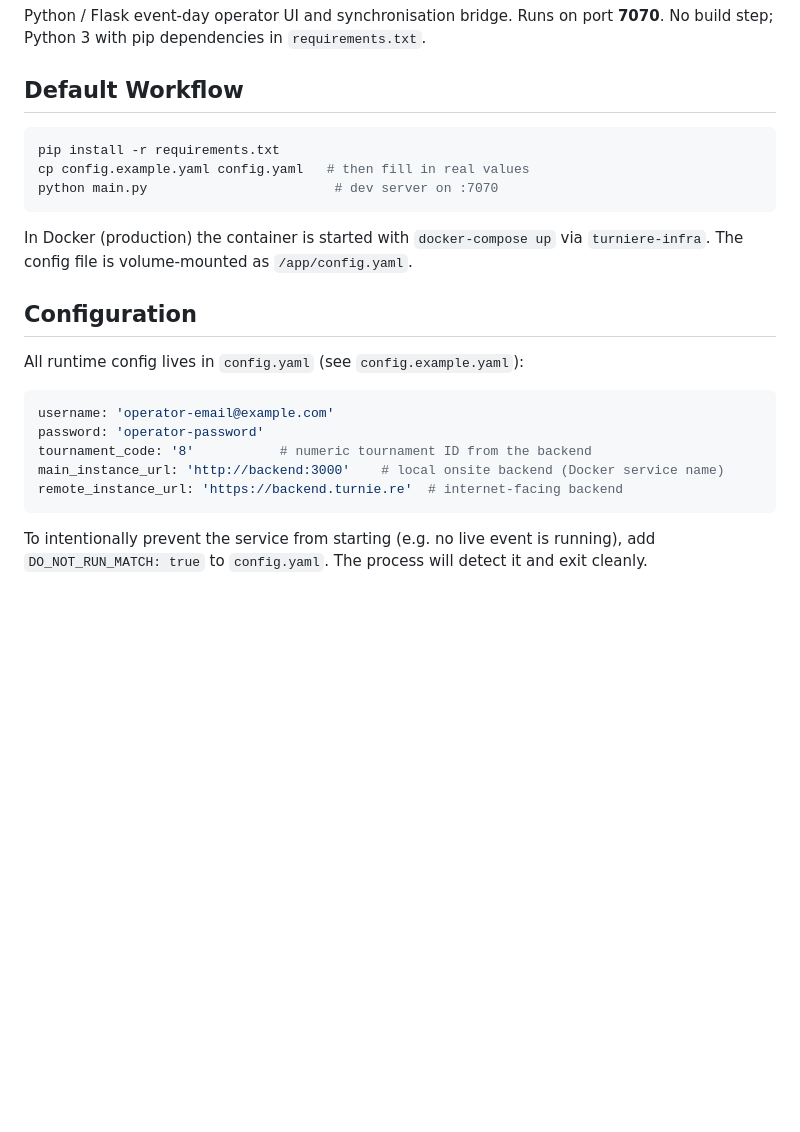
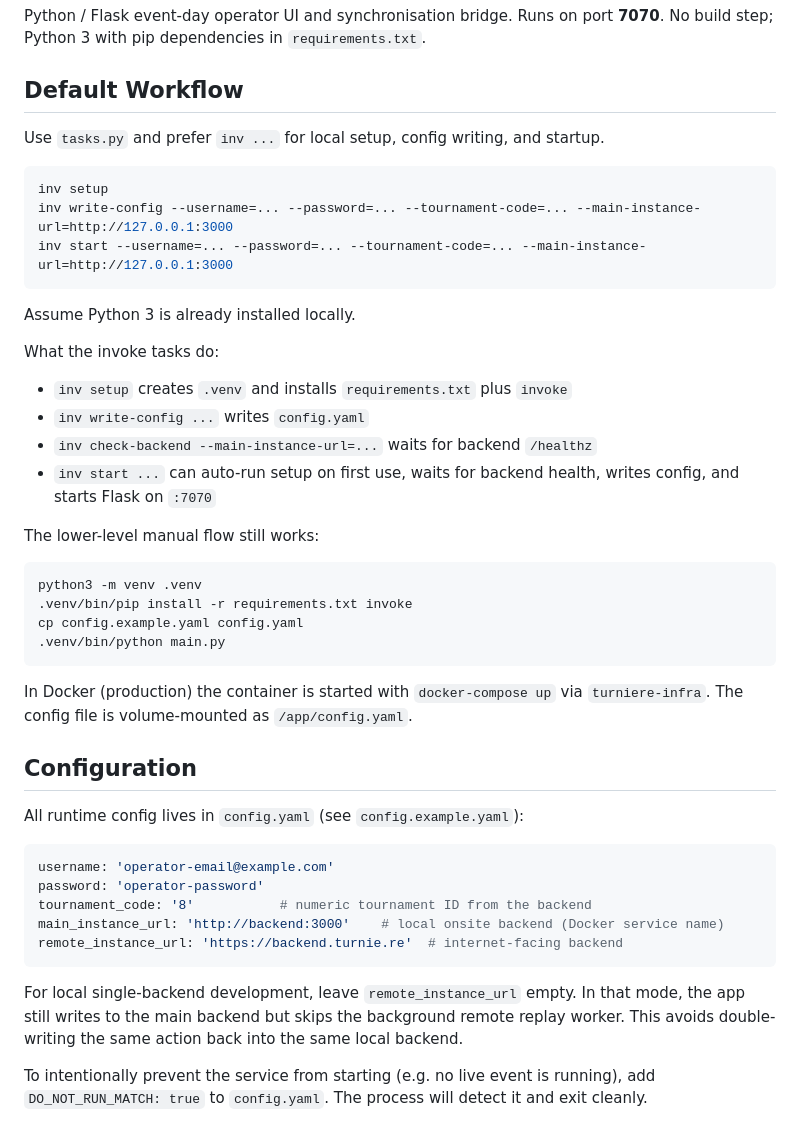
Before and after one commit to Malaber/turniere-match, a Markdown page: AGENTS.md, the part around the change. Rendered like a GitHub page; blank space fills up the shorter version.

Commit message:
Document local invoke workflow

````diff
--- a/AGENTS.md
+++ b/AGENTS.md
@@ -6,10 +6,30 @@ Runs on port **7070**. No build step; Python 3 with pip dependencies in
 
 ## Default Workflow
 
+Use `tasks.py` and prefer `inv ...` for local setup, config writing, and startup.
+
 ```sh
-pip install -r requirements.txt
-cp config.example.yaml config.yaml   # then fill in real values
-python main.py                        # dev server on :7070
+inv setup
+inv write-config --username=... --password=... --tournament-code=... --main-instance-url=http://127.0.0.1:3000
+inv start --username=... --password=... --tournament-code=... --main-instance-url=http://127.0.0.1:3000
+```
+
+Assume Python 3 is already installed locally.
+
+What the invoke tasks do:
+
+- `inv setup` creates `.venv` and installs `requirements.txt` plus `invoke`
+- `inv write-config ...` writes `config.yaml`
+- `inv check-backend --main-instance-url=...` waits for backend `/healthz`
+- `inv start ...` can auto-run setup on first use, waits for backend health, writes config, and starts Flask on `:7070`
+
+The lower-level manual flow still works:
+
+```sh
+python3 -m venv .venv
+.venv/bin/pip install -r requirements.txt invoke
+cp config.example.yaml config.yaml
+.venv/bin/python main.py
 ```
 
 In Docker (production) the container is started with `docker-compose up` via
@@ -26,6 +46,11 @@ tournament_code: '8'           # numeric tournament ID from the backend
 main_instance_url: 'http://backend:3000'    # local onsite backend (Docker service name)
 remote_instance_url: 'https://backend.turnie.re'  # internet-facing backend
 ```
+
+For local single-backend development, leave `remote_instance_url` empty.
+In that mode, the app still writes to the main backend but skips the background
+remote replay worker. This avoids double-writing the same action back into the
+same local backend.
 
 To intentionally prevent the service from starting (e.g. no live event is
 running), add `DO_NOT_RUN_MATCH: true` to `config.yaml`. The process will
````
